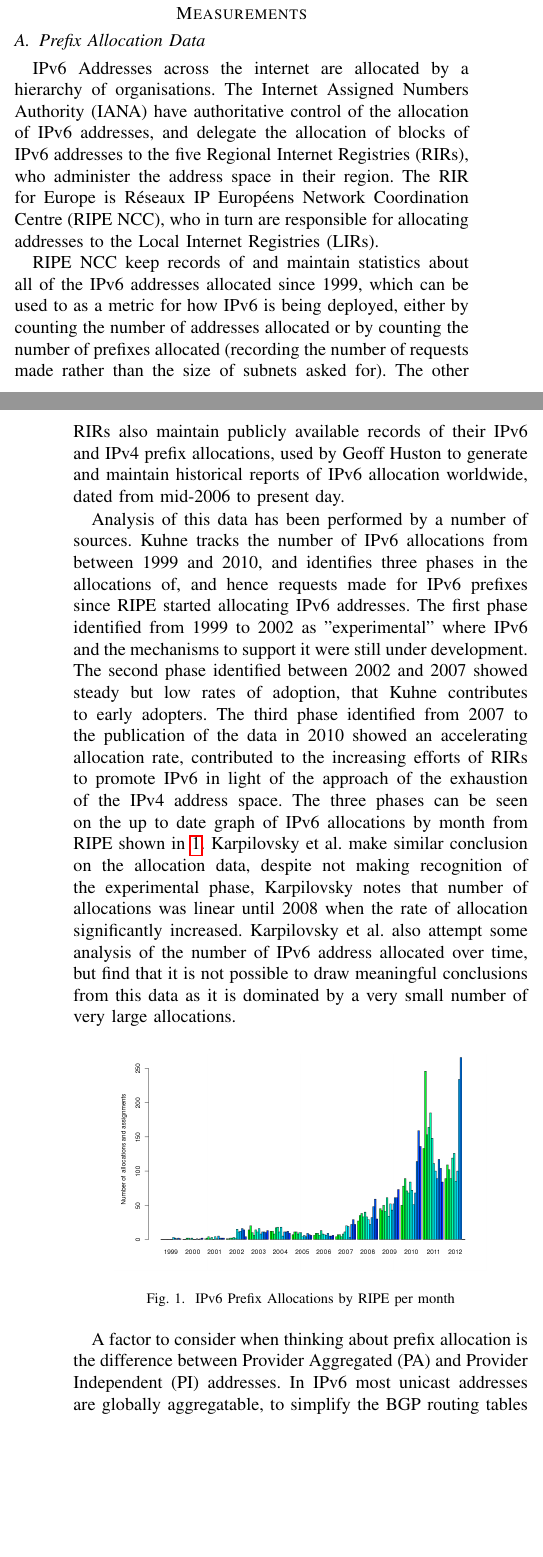
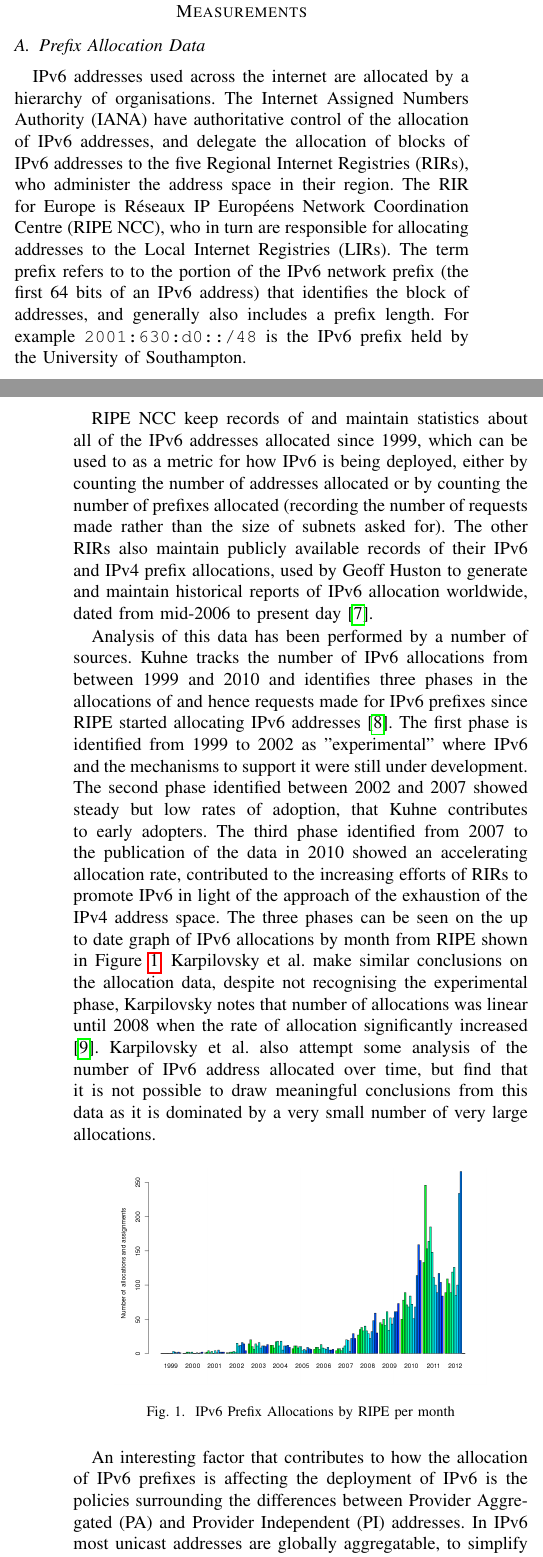
Before and after one commit to chrissorchard/irp-v6, a LaTeX paper (report/irp-report.tex, which reads report/measurement.tex): two parts of the columns of pages 1 and 2 of 4, joined at a grey line, cut so that both start at the same text, the shorter picture padded with empty space. Compiled offline with pdfLaTeX.

Commit message:
Moved prefix allocation data to second draft

```diff
--- a/report/irp-report.tex
+++ b/report/irp-report.tex
@@ -6,7 +6,8 @@
 
 % use draft mode for more spacing etc.
 %\documentclass[draft, technote, a4paper]{IEEEtran}
-\documentclass[final, conference, a4paper]{IEEEtran}
+% can increase to 11pt for cheeky page number bump
+\documentclass[10pt, final, conference, a4paper]{IEEEtran}
 
 %some packages, mostly from malucrawl report
 \usepackage[pdftex]{graphicx}
--- a/report/measurement.tex
+++ b/report/measurement.tex
@@ -2,14 +2,17 @@
 
 \subsection{Prefix Allocation Data}
 
-%TODO: introduce notion of prefix!!!
-IPv6 Addresses across the internet are allocated by a hierarchy of organisations.
+IPv6 addresses used across the internet are allocated by a hierarchy of organisations.
 The Internet Assigned Numbers Authority (IANA) have authoritative control of the
 allocation of IPv6 addresses, and delegate the allocation of blocks of IPv6
 addresses to the five Regional Internet Registries (RIRs), who administer the
 address space in their region. The RIR for Europe is Réseaux IP Européens
 Network Coordination Centre (RIPE NCC), who in turn are responsible for
-allocating addresses to the Local Internet Registries (LIRs).
+allocating addresses to the Local Internet Registries (LIRs). The term prefix
+refers to to the portion of the IPv6 network prefix (the first 64 bits of an
+IPv6 address) that identifies the block of addresses, and generally also
+includes a prefix length. For example \verb+2001:630:d0::/48+ is the IPv6 prefix held by the
+University of Southampton.
 
 RIPE NCC keep records of and maintain statistics about all of the IPv6 addresses
 allocated since 1999, which can be used to as a metric for how IPv6 is being
@@ -19,12 +22,13 @@ than the size of subnets asked for). The other RIRs also maintain publicly
 available records of their IPv6 and IPv4 prefix allocations, used by Geoff
 Huston to generate and maintain historical
 reports of IPv6 allocation worldwide, dated from mid-2006 to
-present day.
+present day\cite{huston_ipv6_2013}.
 
 Analysis of this data has been performed by a number of sources. Kuhne tracks
-the number of IPv6 allocations from between 1999 and 2010, and identifies three
-phases in the allocations of, and hence requests made for IPv6 prefixes since
-RIPE started allocating IPv6 addresses. The first phase identified from 1999 to
+the number of IPv6 allocations from between 1999 and 2010 and identifies three
+phases in the allocations of and hence requests made for IPv6 prefixes since
+RIPE started allocating IPv6 addresses\cite{kuhne_interesting_2010}.
+The first phase is identified from 1999 to
 2002 as "experimental" where IPv6 and the mechanisms to support it were still
 under development. The second phase identified between 2002 and 2007 showed
 steady but low rates of adoption, that Kuhne contributes to early adopters. The
@@ -32,10 +36,11 @@ third phase identified from 2007 to the publication of the data in 2010 showed
 an accelerating allocation rate, contributed to the increasing efforts of RIRs
 to promote IPv6 in light of the approach of the exhaustion of the IPv4 address
 space. The three phases can be seen on the up to date graph of IPv6 allocations
-by month from RIPE shown in \ref{fig:alloc-month}. Karpilovsky et al. make
-similar conclusion on the allocation data, despite not making recognition of the
+by month from RIPE shown in Figure \ref{fig:alloc-month}. Karpilovsky et al. make
+similar conclusions on the allocation data, despite not recognising the
 experimental phase, Karpilovsky notes that number of allocations was linear
-until 2008 when the rate of allocation significantly increased. Karpilovsky et
+until 2008 when the rate of allocation significantly increased\cite{karpilovsky_quantifying_2009}.
+Karpilovsky et
 al. also attempt some analysis of the number of IPv6 address allocated over
 time, but find that it is not possible to draw meaningful conclusions from this
 data as it is dominated by a very small number of very large allocations.
@@ -47,7 +52,8 @@ data as it is dominated by a very small number of very large allocations.
 \label{fig:alloc-month}
 \end{figure}
 
-A factor to consider when thinking about prefix allocation is the difference
+An interesting factor that contributes to how the allocation of IPv6 prefixes is
+affecting the deployment of IPv6 is the policies surrounding the differences
 between Provider Aggregated (PA) and Provider Independent (PI) addresses. In
 IPv6 most unicast addresses are globally aggregatable, to simplify the BGP
 routing tables and ensure that the protocol can remain scalable despite the
```
Also changed, not shown: report/introduction.tex (+1 -1 lines), report/measurement.tex (4 more changed lines).
